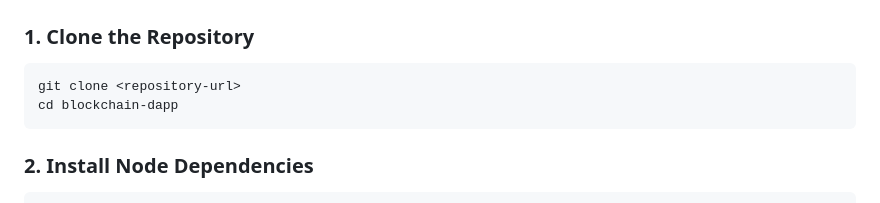
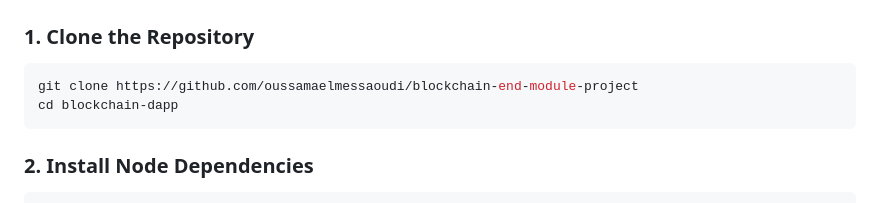
Before and after one commit to oussamaelmessaoudi/blockchain-end-module-project, a Markdown page: README.md, the part around the change. GitHub-like rendering.

Commit message:
Update repository URL in README

````diff
--- a/README.md
+++ b/README.md
@@ -125,7 +125,7 @@ Before you begin, ensure you have the following installed:
 ### 1. Clone the Repository
 
 ```bash
-git clone <repository-url>
+git clone https://github.com/oussamaelmessaoudi/blockchain-end-module-project
 cd blockchain-dapp
 ```
 
````
